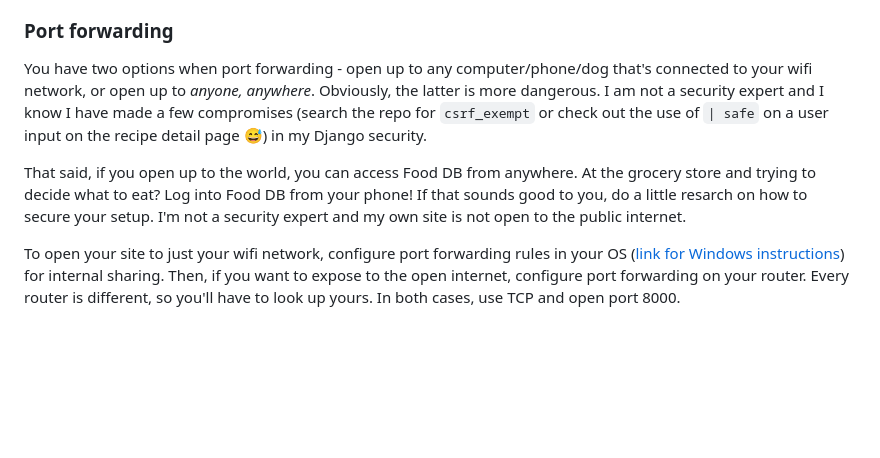
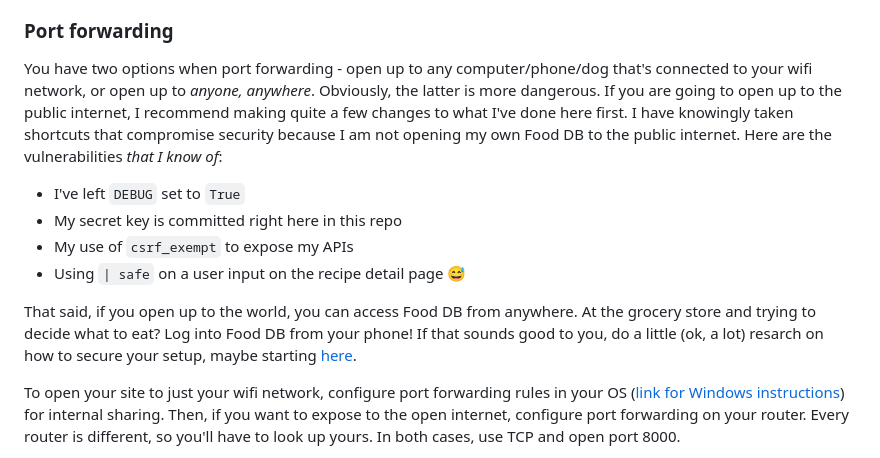
Before and after one commit to liveandletbri/food_db, a Markdown page: README.md, the part around the change. Rendered like a GitHub page; blank space fills up the shorter version.

Commit message:
Known security issues

```diff
--- a/README.md
+++ b/README.md
@@ -43,9 +43,14 @@ First and foremost, as long as the Docker images are running, you can access you
 Another option is [cloud sync](food_db/food_db_app/cloud_sync/README.md). When enabled, your recipes are backed up to a read-only site hosted in S3. Though you lose basically all the functionality of FoodDB, it's a nice compromise to be able to securely access your recipes when away from home and even when FoodDB is taken offline.
 
 ### Port forwarding
-You have two options when port forwarding - open up to any computer/phone/dog that's connected to your wifi network, or open up to _anyone, anywhere_. Obviously, the latter is more dangerous. I am not a security expert and I know I have made a few compromises (search the repo for `csrf_exempt` or check out the use of `| safe` on a user input on the recipe detail page 😅) in my Django security.
+You have two options when port forwarding - open up to any computer/phone/dog that's connected to your wifi network, or open up to _anyone, anywhere_. Obviously, the latter is more dangerous. If you are going to open up to the public internet, I recommend making quite a few changes to what I've done here first. I have knowingly taken shortcuts that compromise security because I am not opening my own Food DB to the public internet. Here are the vulnerabilities _that I know of_:
 
-That said, if you open up to the world, you can access Food DB from anywhere. At the grocery store and trying to decide what to eat? Log into Food DB from your phone! If that sounds good to you, do a little resarch on how to secure your setup. I'm not a security expert and my own site is not open to the public internet.
+- I've left `DEBUG` set to `True`
+- My secret key is committed right here in this repo
+- My use of `csrf_exempt` to expose my APIs
+- Using `| safe` on a user input on the recipe detail page 😅
+
+That said, if you open up to the world, you can access Food DB from anywhere. At the grocery store and trying to decide what to eat? Log into Food DB from your phone! If that sounds good to you, do a little (ok, a lot) resarch on how to secure your setup, maybe starting [here](https://docs.djangoproject.com/en/5.1/topics/security).
 
 To open your site to just your wifi network, configure port forwarding rules in your OS ([link for Windows instructions](https://redfishiaven.medium.com/port-forwarding-in-windows-and-ways-to-set-it-up-c337e171086f)) for internal sharing. Then, if you want to expose to the open internet, configure port forwarding on your router. Every router is different, so you'll have to look up yours. In both cases, use TCP and open port 8000.
 
```
